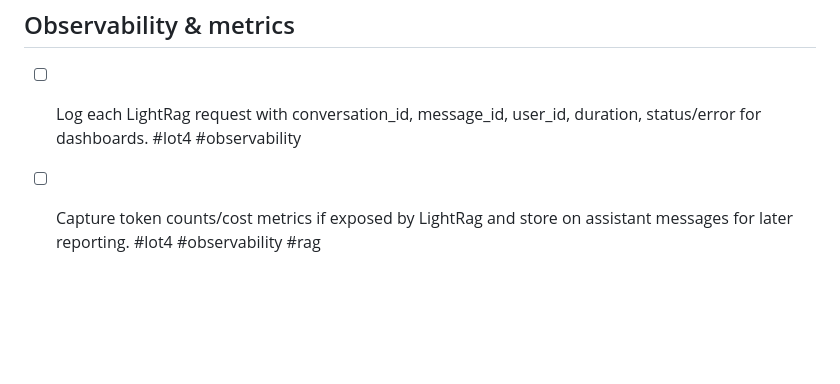
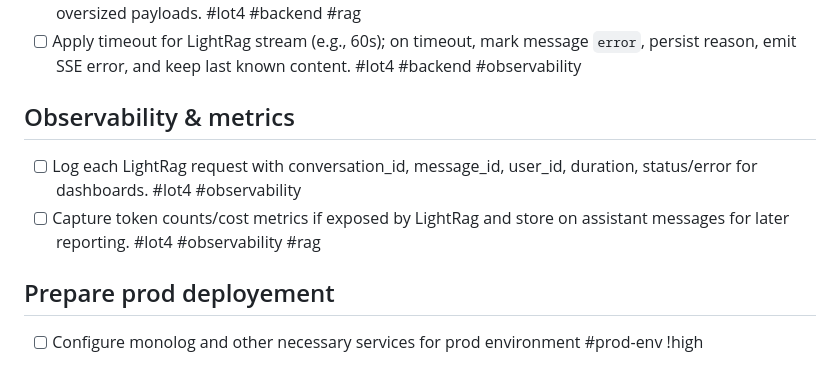
Before and after one commit to RedwanK/rag-manager, a Markdown page: todo.md, the part around the change. Rendered like a GitHub page; blank space fills up the shorter version.

Commit message:
update todo list

```diff
--- a/todo.md
+++ b/todo.md
@@ -94,3 +94,6 @@
 ## Observability & metrics
 - [ ] Log each LightRag request with conversation_id, message_id, user_id, duration, status/error for dashboards. #lot4 #observability
 - [ ] Capture token counts/cost metrics if exposed by LightRag and store on assistant messages for later reporting. #lot4 #observability #rag
+
+## Prepare prod deployement
+- [ ] Configure monolog and other necessary services for prod environment #prod-env !high
```
